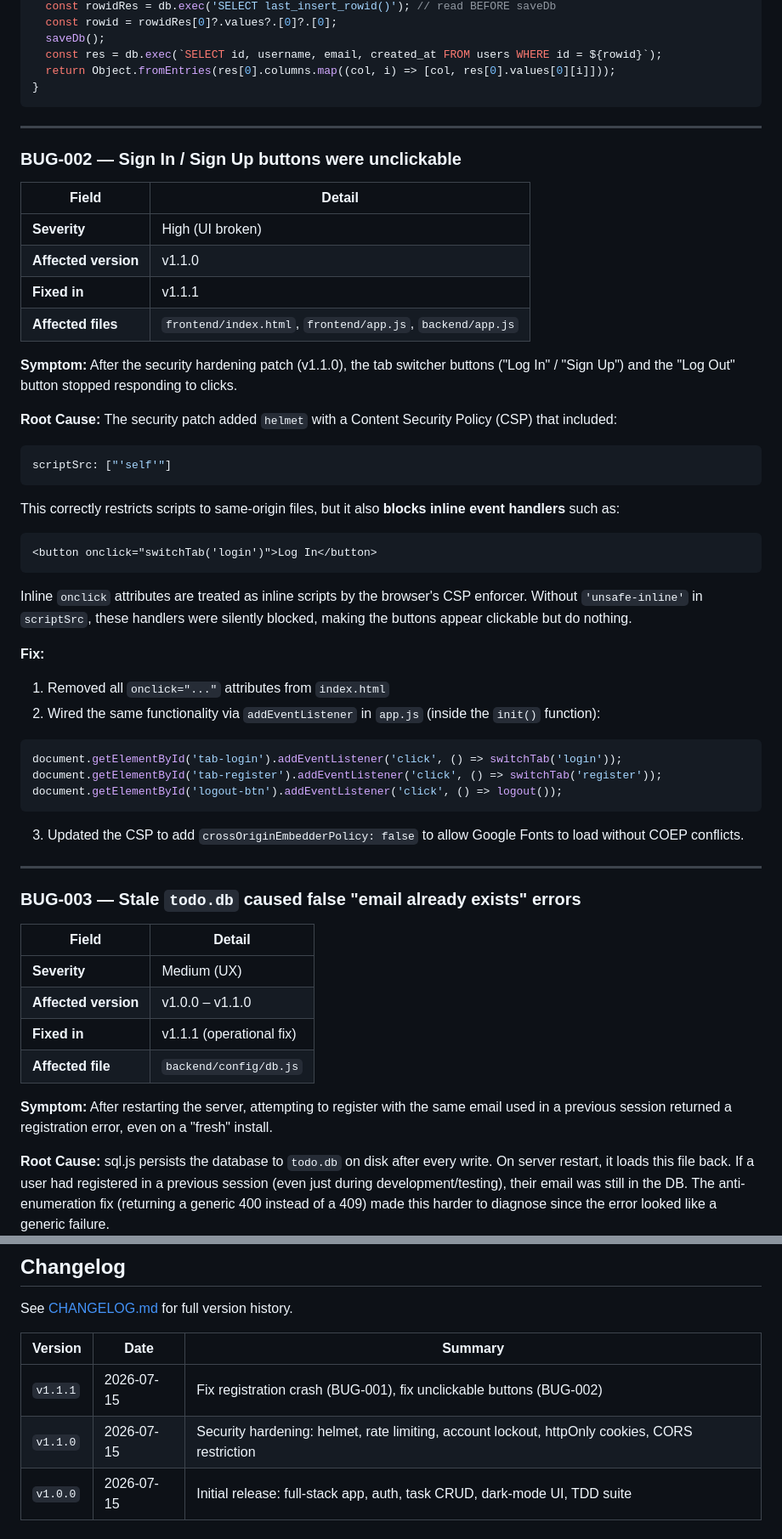
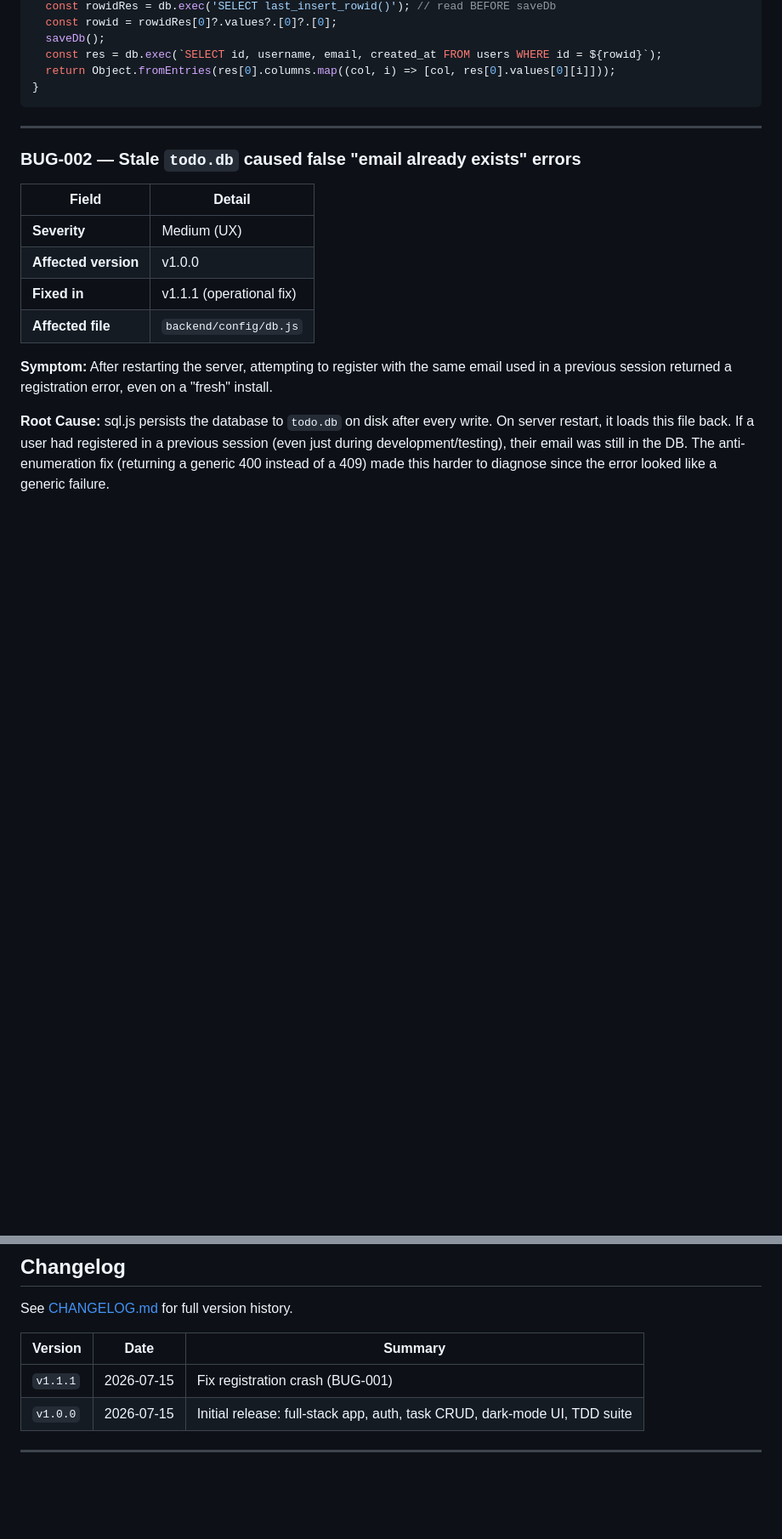
Before and after one commit to BillyWoodsbruh/maham, a Markdown page: README.md, 2 parts joined by grey strips. Shown at 85% size. Rendered like a GitHub page; blank space fills up the shorter version.

````diff
--- a/README.md
+++ b/README.md
@@ -286,47 +280,12 @@ function createUser(username, email, passwordHash) {
 
 ---
 
-### BUG-002 — Sign In / Sign Up buttons were unclickable
-
-| Field | Detail |
-|---|---|
-| **Severity** | High (UI broken) |
-| **Affected version** | v1.1.0 |
-| **Fixed in** | v1.1.1 |
-| **Affected files** | `frontend/index.html`, `frontend/app.js`, `backend/app.js` |
-
-**Symptom:** After the security hardening patch (v1.1.0), the tab switcher buttons ("Log In" / "Sign Up") and the "Log Out" button stopped responding to clicks.
-
-**Root Cause:** The security patch added `helmet` with a Content Security Policy (CSP) that included:
-```js
-scriptSrc: ["'self'"]
-```
-
-This correctly restricts scripts to same-origin files, but it also **blocks inline event handlers** such as:
-```html
-<button onclick="switchTab('login')">Log In</button>
-```
-
-Inline `onclick` attributes are treated as inline scripts by the browser's CSP enforcer. Without `'unsafe-inline'` in `scriptSrc`, these handlers were silently blocked, making the buttons appear clickable but do nothing.
-
-**Fix:**
-1. Removed all `onclick="..."` attributes from `index.html`
-2. Wired the same functionality via `addEventListener` in `app.js` (inside the `init()` function):
-```js
-document.getElementById('tab-login').addEventListener('click', () => switchTab('login'));
-document.getElementById('tab-register').addEventListener('click', () => switchTab('register'));
-document.getElementById('logout-btn').addEventListener('click', () => logout());
-```
-3. Updated the CSP to add `crossOriginEmbedderPolicy: false` to allow Google Fonts to load without COEP conflicts.
-
----
-
-### BUG-003 — Stale `todo.db` caused false "email already exists" errors
+### BUG-002 — Stale `todo.db` caused false "email already exists" errors
 
 | Field | Detail |
 |---|---|
 | **Severity** | Medium (UX) |
-| **Affected version** | v1.0.0 – v1.1.0 |
+| **Affected version** | v1.0.0 |
 | **Fixed in** | v1.1.1 (operational fix) |
 | **Affected file** | `backend/config/db.js` |
 
@@ -366,8 +325,7 @@ See [CHANGELOG.md](./CHANGELOG.md) for full version history.
 
 | Version | Date | Summary |
 |---|---|---|
-| `v1.1.1` | 2026-07-15 | Fix registration crash (BUG-001), fix unclickable buttons (BUG-002) |
-| `v1.1.0` | 2026-07-15 | Security hardening: helmet, rate limiting, account lockout, httpOnly cookies, CORS restriction |
+| `v1.1.1` | 2026-07-15 | Fix registration crash (BUG-001) |
 | `v1.0.0` | 2026-07-15 | Initial release: full-stack app, auth, task CRUD, dark-mode UI, TDD suite |
 
 ---
````
Also changed, not shown: other parts of README.md (+20 -26 lines).
